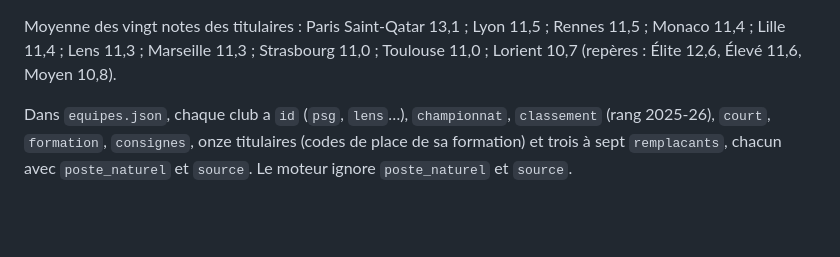
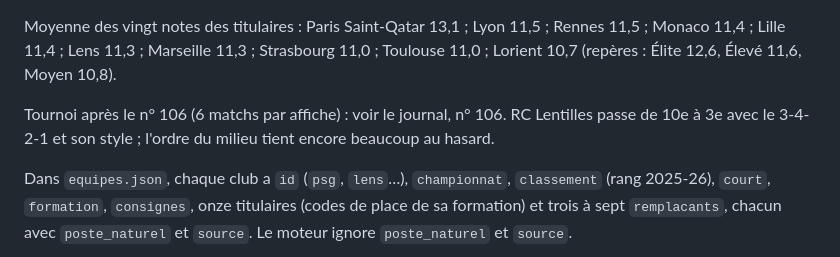
Before and after one commit to fredGob/foot-match-engine, a Markdown page: CLAUDE.md, the part around one of its changes. Rendered like a GitHub page; blank space fills up the shorter version.

Commit message:
CLAUDE.md : tournoi des clubs après le 3-4-2-1 et les styles
Co-Authored-By: Claude Opus 5.5 <noreply@anthropic.com>
Claude-Session: https://claude.ai/code/session_01JE8fKzMuvQtjsPz4c7PEni

```diff
--- a/CLAUDE.md
+++ b/CLAUDE.md
@@ -184,6 +184,8 @@ Les dix premiers de Ligue 1 2025-26 (classement final : PSG 76 points, Lens 70,
 **Les notes.** Elles ne sont qu'une base de départ : pour chaque joueur, une note générale sur 99 et parfois un profil de six valeurs, convertis en vingt notes sur 20 par `tools/ligue1.js` (formule : note = (valeur + 3) / 6). Chaque joueur porte une `source` : « détaillé » (note et profil en partie connus), « note globale » (profil estimé d'après le poste), « supposé » (note estimée sans base). **Rien dans le jeu ne dit d'où viennent les notes** (demande de Frédéric). **Depuis le n° 106, Frédéric retouche les notes à la main dans `equipes.json`** (ligne `"notes"` de chaque joueur, puis `node build.js`) : `tools/ligue1.js` n'écrit plus rien sans `reecrire`.
 
 Moyenne des vingt notes des titulaires : Paris Saint-Qatar 13,1 ; Lyon 11,5 ; Rennes 11,5 ; Monaco 11,4 ; Lille 11,4 ; Lens 11,3 ; Marseille 11,3 ; Strasbourg 11,0 ; Toulouse 11,0 ; Lorient 10,7 (repères : Élite 12,6, Élevé 11,6, Moyen 10,8).
+
+Tournoi après le n° 106 (6 matchs par affiche) : voir le journal, n° 106. RC Lentilles passe de 10e à 3e avec le 3-4-2-1 et son style ; l'ordre du milieu tient encore beaucoup au hasard.
 
 Dans `equipes.json`, chaque club a `id` (`psg`, `lens`…), `championnat`, `classement` (rang 2025-26), `court`, `formation`, `consignes`, onze titulaires (codes de place de sa formation) et trois à sept `remplacants`, chacun avec `poste_naturel` et `source`. Le moteur ignore `poste_naturel` et `source`.
 
```
Also changed, not shown: other parts of CLAUDE.md (+1 -1 lines).
